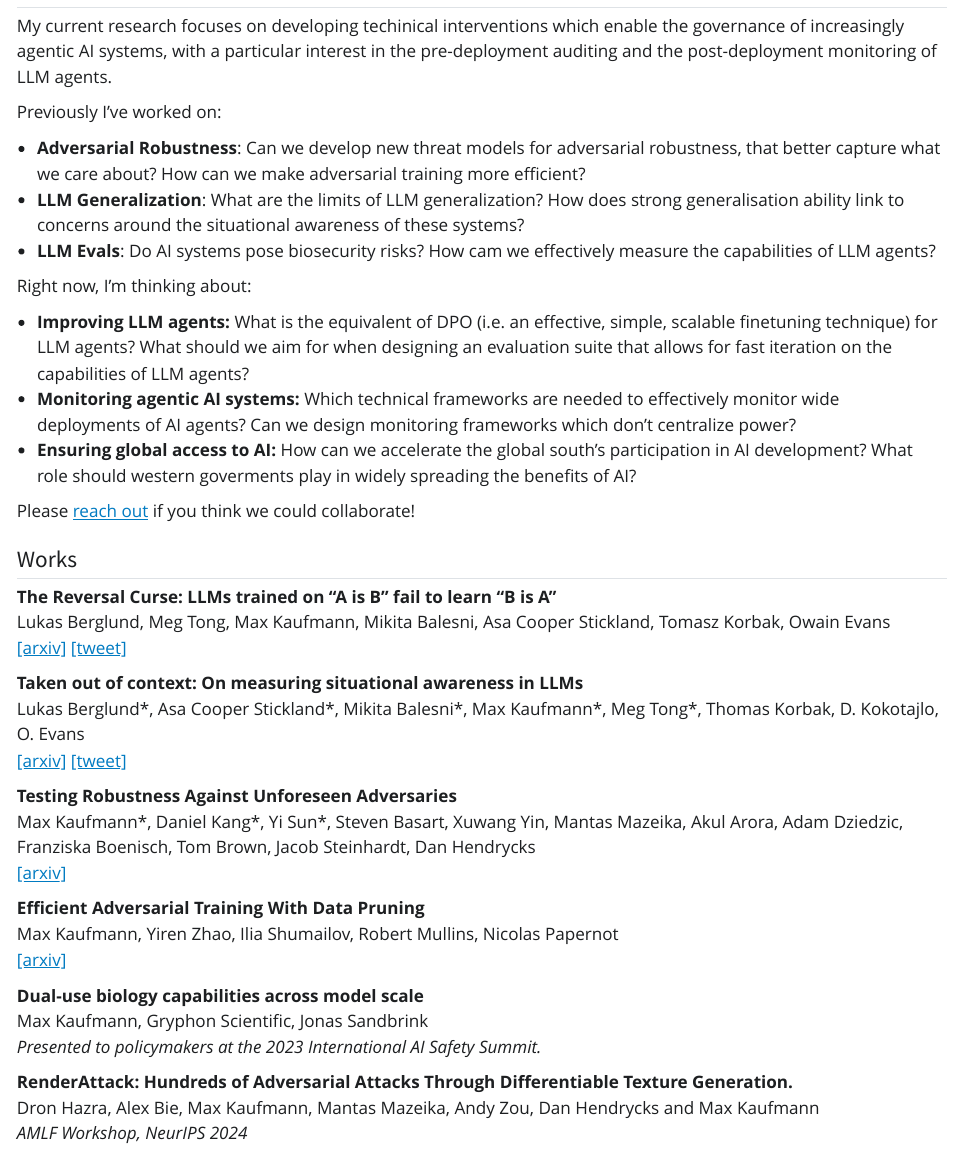
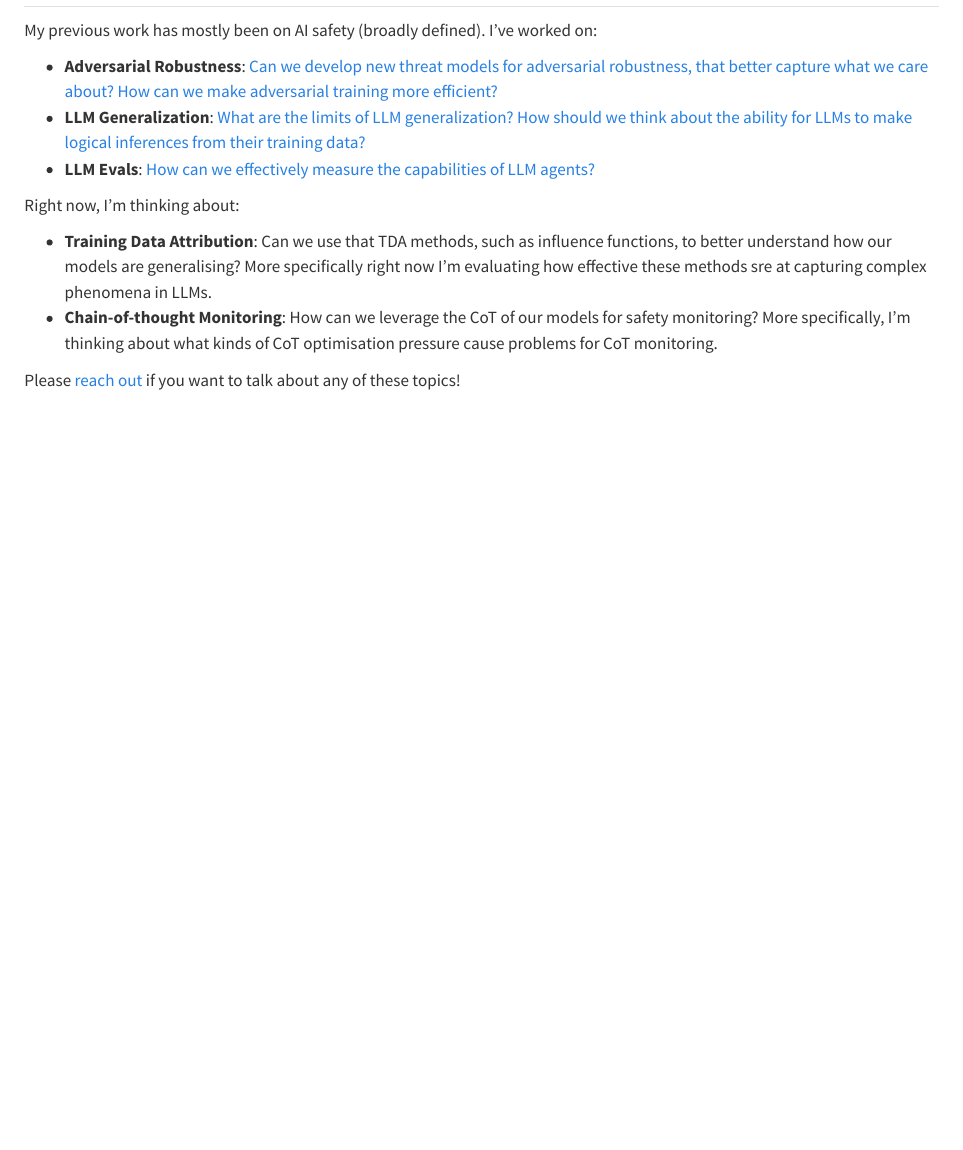
Before and after one commit to max-kaufmann/max-kaufmann.github.io, a Quarto document (research/index.qmd): the page in a window 1100 px wide, from its top. Rendered offline with R 4.5, knitr and Pandoc in place of Quarto, with nearby package versions; Quarto's library style sheets are replaced by a plain one without menus.

Commit message:
making less cringe

```diff
--- a/research/index.qmd
+++ b/research/index.qmd
@@ -1,50 +1,14 @@
 ## Research
 
-My current research focuses on developing techinical interventions which enable the governance of increasingly agentic AI systems, with a particular interest in the pre-deployment auditing and the post-deployment monitoring of LLM agents.
+My previous work has mostly been on AI safety (broadly defined). I've worked on:
 
-Previously I've worked on:
-
-- **Adversarial Robustness**: Can we develop new threat models for adversarial robustness, that better capture what we care about? How can we make adversarial training more efficient?
-- **LLM Generalization**: What are the limits of LLM generalization? How does strong generalisation ability link to concerns around the situational awareness of these systems?
-- **LLM Evals**: Do AI systems pose biosecurity risks? How cam we effectively measure the capabilities of LLM agents?
+- **Adversarial Robustness**: [Can we develop new threat models for adversarial robustness, that better capture what we care about?](https://arxiv.org/abs/1908.08016) [How can we make adversarial training more efficient?](https://arxiv.org/abs/2207.00694)
+- **LLM Generalization**: [What are the limits of LLM generalization?](https://arxiv.org/abs/2309.12288) [How should we think about the ability for LLMs to make logical inferences from their training data?](https://arxiv.org/abs/2309.00667)
+- **LLM Evals**: [How can we effectively measure the capabilities of LLM agents?](https://www.aisi.gov.uk/work/pre-deployment-evaluation-of-anthropics-upgraded-claude-3-5-sonnet)
 
 Right now, I'm thinking about:
 
-- **Improving LLM agents:** What is the equivalent of DPO (i.e. an effective, simple, scalable finetuning technique) for LLM agents? What should we aim for when designing an evaluation suite that allows for fast iteration on the capabilities of LLM agents?
-- **Monitoring agentic AI systems:** Which technical frameworks are needed to effectively monitor wide deployments of AI agents? Can we design monitoring frameworks which don't centralize power?
-- **Ensuring global access to AI:** How can we accelerate the global south's participation in AI development? What role should western goverments play in widely spreading the benefits of AI?
+- **Training Data Attribution**: Can we use that TDA methods, such as influence functions, to better understand how our models are generalising? More specifically right now I'm evaluating how effective these methods sre at capturing complex phenomena in LLMs.
+- **Chain-of-thought Monitoring**: How can we leverage the CoT of our models for safety monitoring? More specifically, I'm thinking about what kinds of CoT optimisation pressure cause problems for CoT monitoring.
 
-Please [reach out](mailto:max.a.kaufmann@gmail.com) if you think we could collaborate!
-
-## Works
-
-<head>
-    <link rel="stylesheet" href="../site_libs/bootstrap/bootstrap.min.css">
-</head>
-
-<strong>The Reversal Curse: LLMs trained on "A is B" fail to learn "B is A"</strong><br>
-Lukas Berglund, Meg Tong, Max Kaufmann, Mikita Balesni, Asa Cooper Stickland, Tomasz Korbak, Owain Evans<br>
-<a href="https://arxiv.org/abs/2309.12288" target="_parent">[arxiv]</a>
-<a href="https://twitter.com/OwainEvans_UK/status/1698683186090537015" target="_parent">[tweet]</a><br>
-
-<strong>Taken out of context: On measuring situational awareness in LLMs</strong><br>
-Lukas Berglund\*, Asa Cooper Stickland\*, Mikita Balesni\*, Max Kaufmann\*, Meg Tong\*, Thomas Korbak, D. Kokotajlo, O. Evans<br>
-<a href="https://arxiv.org/abs/2309.00667" target="_parent">[arxiv]</a>
-<a href="https://x.com/OwainEvans_UK/status/1705285631520407821" target="_parent">[tweet]</a><br>
-
-<strong>Testing Robustness Against Unforeseen Adversaries</strong><br>
-Max Kaufmann\*, Daniel Kang\*, Yi Sun\*, Steven Basart, Xuwang Yin, Mantas Mazeika, Akul Arora, Adam Dziedzic, Franziska Boenisch, Tom Brown, Jacob Steinhardt, Dan Hendrycks<br>
-<a href="https://arxiv.org/abs/1908.08016" target= "_parent" >[arxiv]</a><br>
-
-<strong>Efficient Adversarial Training With Data Pruning</strong><br>
-Max Kaufmann, Yiren Zhao, Ilia Shumailov, Robert Mullins, Nicolas Papernot<br>
-<a href="https://arxiv.org/abs/2207.00694" target="_parent" >[arxiv]</a><br>
-
-
-<strong>Dual-use biology capabilities across model scale</strong><br>
-Max Kaufmann, Gryphon Scientific, Jonas Sandbrink<br>
-<i>Presented to policymakers at the 2023 International AI Safety Summit.</i>
-</a><br>
-
-<strong> RenderAttack: Hundreds of Adversarial Attacks Through Differentiable Texture Generation.</strong><br>
-Dron Hazra, Alex Bie, Max Kaufmann, Mantas Mazeika, Andy Zou, Dan Hendrycks and  Max Kaufmann<br><i> AMLF Workshop, NeurIPS 2024 </i>
+Please [reach out](mailto:max.a.kaufmann@gmail.com) if you want to talk about any of these topics!
```
Also changed, not shown: index.qmd (+4 -7 lines).
